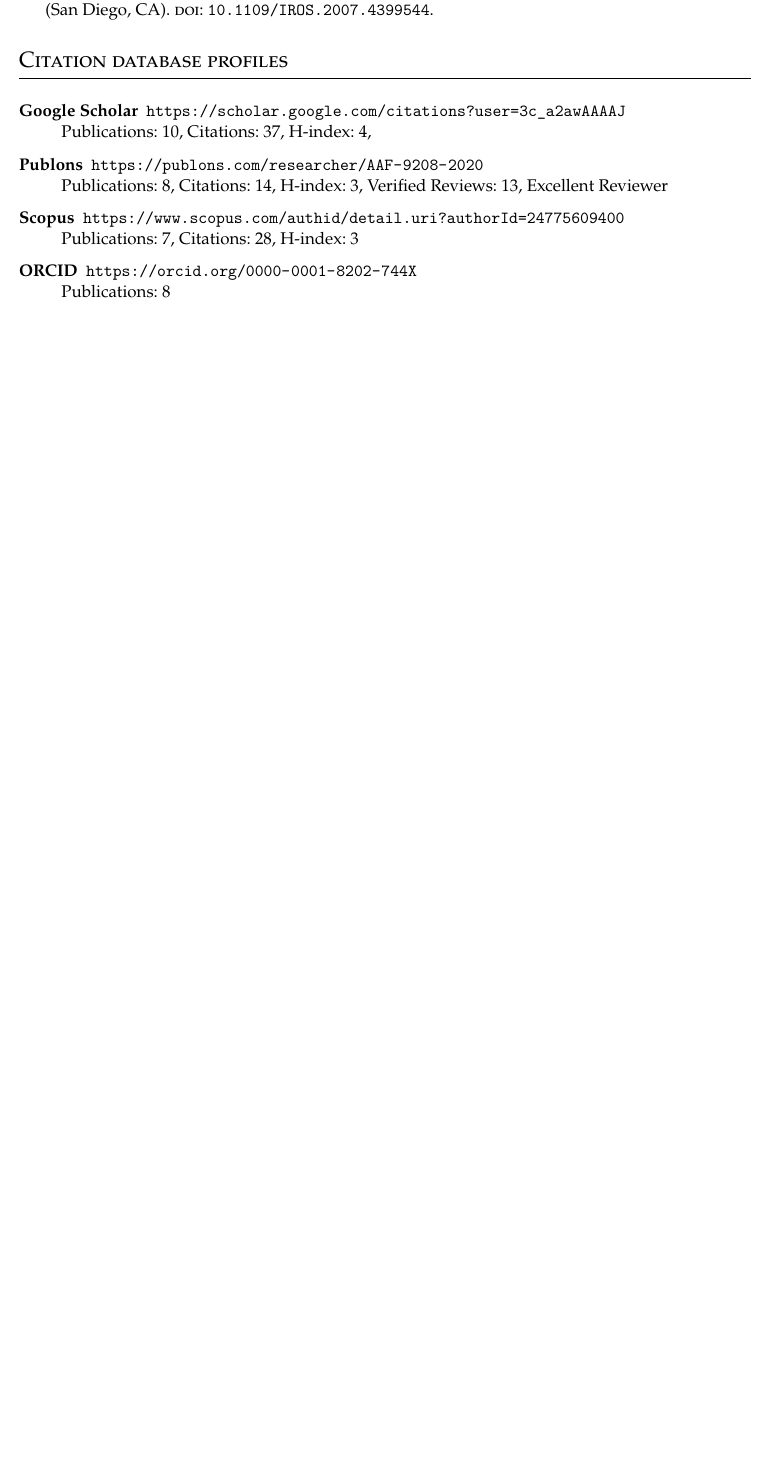
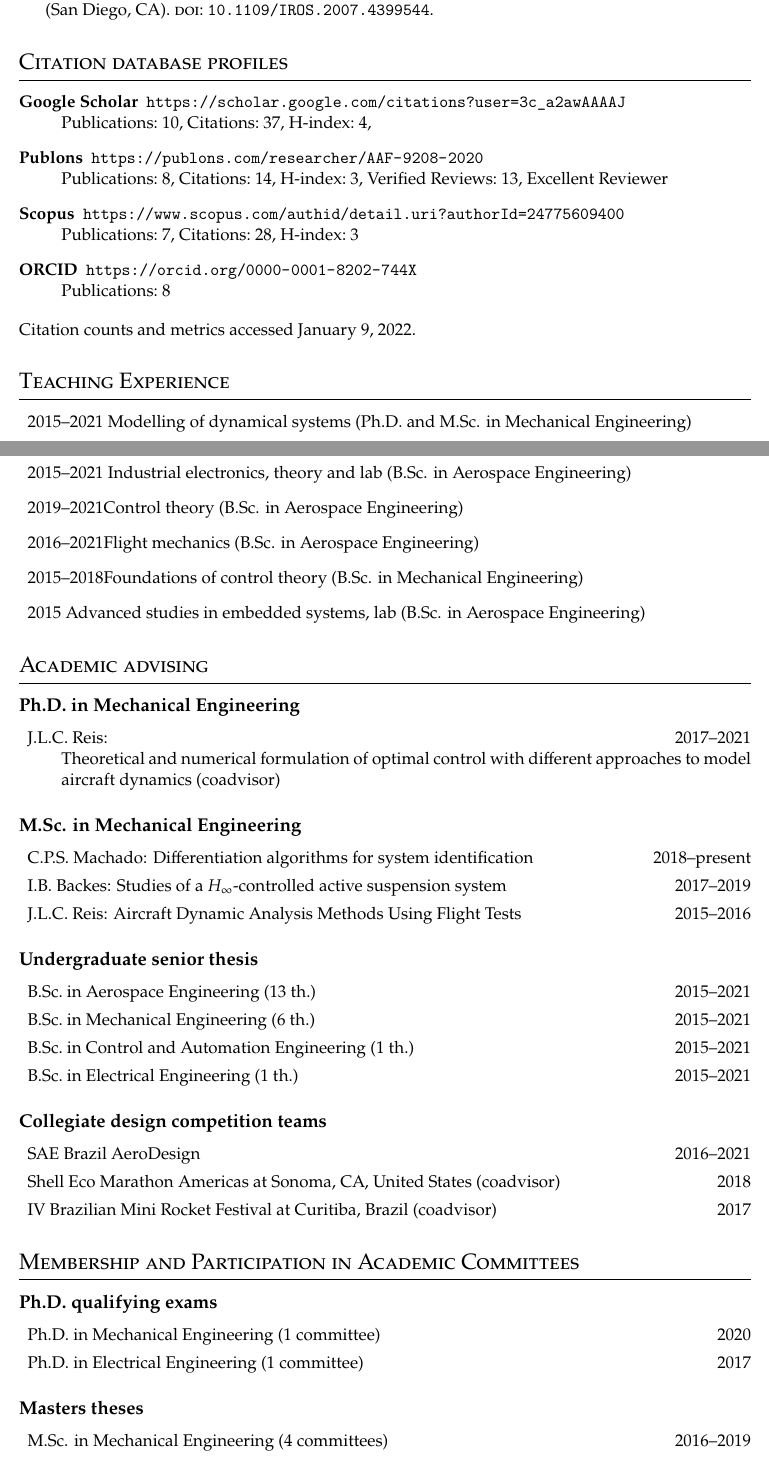
Before and after one commit to dimasad/cv, a LaTeX CV (cv.tex): part of page 2 of 4 before the commit and two parts of pages 2 and 3 of 4 after it, the two joined at a grey line, cut so that both start at the same text, the shorter picture padded with empty space. Compiled offline with XeLaTeX.

Commit message:
Finished porting everything to new format.

```diff
--- a/cv.tex
+++ b/cv.tex
@@ -6,14 +6,15 @@
 \usepackage{enumitem}
 
 \usepackage{siunitx}
-\usepackage[style=authoryear-comp, sorting=ydnt, giveninits=true, backend=biber,
+\usepackage[style=authoryear-comp, sorting=ydnt, giveninits=true,
             useprefix=true, uniquename=false, uniquelist=false,
-            maxnames=2, maxbibnames=8, natbib]{biblatex}
+            maxnames=2, maxbibnames=8, backend=biber]{biblatex}
   \renewbibmacro{in:}{%
     \ifentrytype{article}{}{\printtext{\bibstring{in}\intitlepunct}}%
   }
   \addbibresource{mypub.bib}
 
+\usepackage{etoolbox}
 
 %%% Memoir class style customizations %%%
 
@@ -33,6 +34,11 @@
   \Large\scshape\raggedright #1 \par\vspace{-1ex}\noindent\hrulefill
 }
 \setsecheadstyle{\ruledsec}
+\setaftersecskip{4pt}
+
+% Customlists
+\newlist{shortdesc}{description}{1}
+\setlist[shortdesc]{itemsep=0mm}
 
 \begin{document}
 \thispagestyle{plain}
@@ -149,5 +155,73 @@
 \noindent
 Citation counts and metrics accessed January~9, 2022.
 
-\clearpage
-asfdsadfs
+\section{Teaching Experience}
+\begin{description}
+\item {2015--2021}
+{Modelling of dynamical systems (Ph.D. and M.Sc. in Mechanical Engineering)}
+\item {2015--2021}
+{Industrial electronics, theory and lab (B.Sc. in Aerospace Engineering)}
+\item {2019--2021}{Control theory (B.Sc. in Aerospace Engineering)}
+\item {2016--2021}{Flight mechanics (B.Sc. in Aerospace Engineering)}
+\item {2015--2018}{Foundations of control theory (B.Sc. in Mechanical Engineering)}
+\item {2015}
+{Advanced studies in embedded systems, lab (B.Sc. in Aerospace Engineering)}
+\end{description}
+
+\section{Academic advising}
+\subsection{Ph.D. in Mechanical Engineering}
+\begin{shortdesc}
+\item {\textnormal{J.L.C.~Reis}}:
+\hfill 2017--2021\\
+Theoretical and numerical formulation of optimal control with different
+approaches to model aircraft dynamics (coadvisor)
+\end{shortdesc}
+
+\subsection{M.Sc. in Mechanical Engineering}
+\begin{shortdesc}
+\item{\textnormal{C.P.S.~Machado:}}
+{Differentiation algorithms for system identification}
+\hfill{2018--present}
+
+\item {\textnormal{I.B.~Backes}}:
+  {Studies of a $H_\infty$-controlled active suspension system}{}{}{}
+  \hfill {2017--2019}
+
+\item {\textnormal{J.L.C.~Reis}}:
+  {Aircraft Dynamic Analysis Methods Using Flight Tests}{}{}{}
+  \hfill {2015--2016}
+\end{shortdesc}
+
+\subsection{Undergraduate senior thesis}
+\begin{shortdesc}
+\item
+  B.Sc.~in Aerospace Engineering (13 th.) \hfill {2015--2021}
+\item
+  B.Sc.~in Mechanical Engineering (6 th.) \hfill {2015--2021}
+\item
+  B.Sc.~in Control and Automation Engineering (1 th.) \hfill {2015--2021}
+\item
+  B.Sc.~in Electrical Engineering (1 th.) \hfill {2015--2021}
+\end{shortdesc}
+
+\subsection{Collegiate design competition teams}
+\begin{shortdesc}
+\item {SAE Brazil AeroDesign} \hfill 2016--2021
+\item
+{Shell Eco Marathon Americas at Sonoma, CA, United States (coadvisor)}
+\hfill {2018}%
+\item {IV Brazilian Mini Rocket Festival at Curitiba, Brazil (coadvisor)}
+  \hfill {2017}
+\end{shortdesc}
+
+\section{Membership and Participation in Academic Committees}
+\subsection{Ph.D. qualifying exams}
+\begin{shortdesc}
+\item {Ph.D. in Mechanical Engineering (1 committee)} \hfill {2020}
+\item {Ph.D. in Electrical Engineering (1 committee)} \hfill {2017}
+\end{shortdesc}
+
+\subsection{Masters theses}
+\begin{shortdesc}
+\item {M.Sc. in Mechanical Engineering (4 committees)} \hfill {2016--2019}
+\item {M.Sc. in Electrical Engineering (3 committees)} \hfill {2016--2018}
@@ -153,0 +236 @@
+\end{shortdesc}
```
Also changed, not shown: cv.tex (88 more changed lines).
